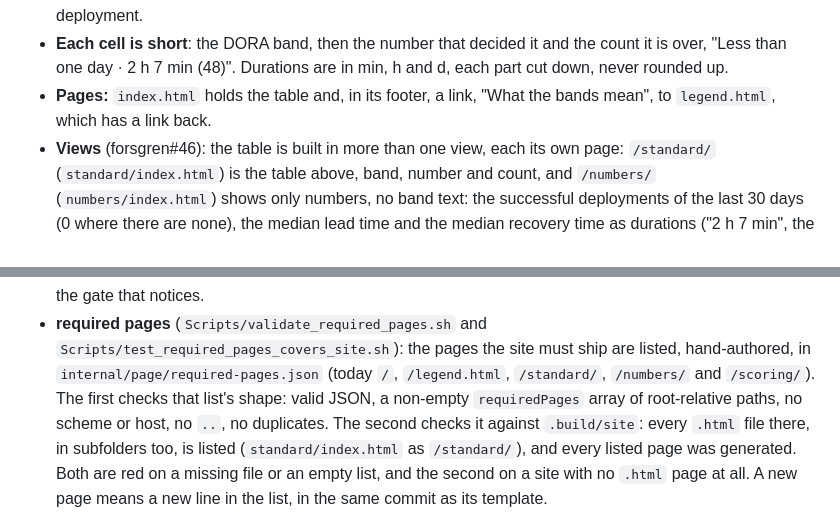
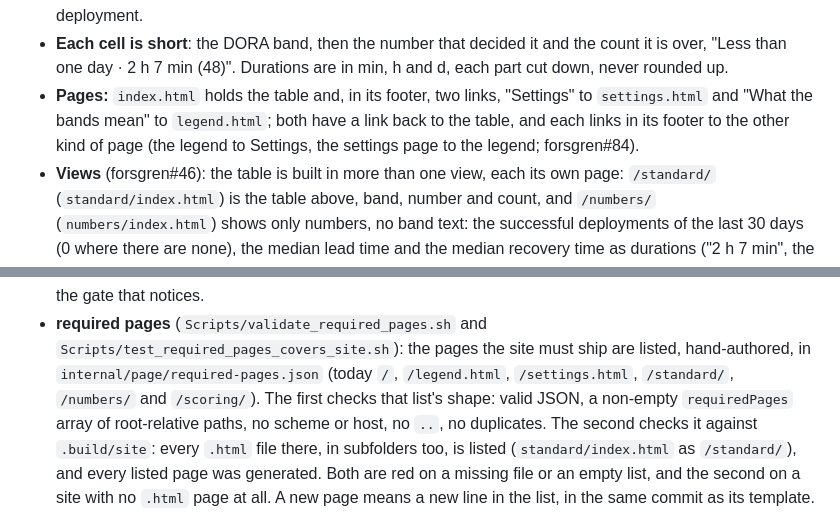
Before and after one commit to yveshanoulle/forsgren, a Markdown page: README.md, 2 parts joined by grey strips. Rendered like a GitHub page.

```diff
--- a/README.md
+++ b/README.md
@@ -510,7 +510,7 @@ repositories, one with a `label`) and a link to Configuration (forsgren#41):
 - **Each cell is short**: the DORA band, then the number that decided it
   and the count it is over, "Less than one day · 2 h 7 min (48)". Durations
   are in min, h and d, each part cut down, never rounded up.
-- **Pages:** `index.html` holds the table and, in its footer, a link, "What the bands mean", to `legend.html`, which has a link back.
+- **Pages:** `index.html` holds the table and, in its footer, two links, "Settings" to `settings.html` and "What the bands mean" to `legend.html`; both have a link back to the table, and each links in its footer to the other kind of page (the legend to Settings, the settings page to the legend; forsgren#84).
 - **Views** (forsgren#46): the table is built in more than one view, each its
   own page: `/standard/` (`standard/index.html`) is the table above, band,
   number and count, and `/numbers/` (`numbers/index.html`) shows only
@@ -1771,7 +1776,7 @@ The POST gates, on the generated site:
 - **required pages** (`Scripts/validate_required_pages.sh` and
   `Scripts/test_required_pages_covers_site.sh`): the pages the site must
   ship are listed, hand-authored, in `internal/page/required-pages.json`
-  (today `/`, `/legend.html`, `/standard/`, `/numbers/` and `/scoring/`). The first checks that list's shape: valid JSON, a
+  (today `/`, `/legend.html`, `/settings.html`, `/standard/`, `/numbers/` and `/scoring/`). The first checks that list's shape: valid JSON, a
   non-empty `requiredPages` array of root-relative paths, no scheme or host,
   no `..`, no duplicates. The second checks it against `.build/site`: every
   `.html` file there, in subfolders too, is listed (`standard/index.html` as
```
Also changed, not shown: other parts of README.md (+8 -3 lines), CLAUDE.md (+1 -1 lines).
